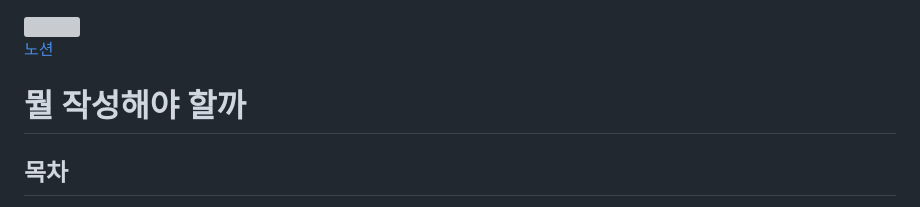
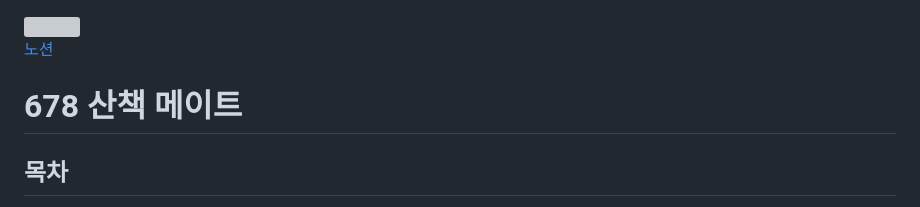
Before and after one commit to ming9ne/678, a Markdown page: README.md, the part around the change. Rendered like a GitHub page; grey boxes are pictures that could not be loaded.

```diff
--- a/README.md
+++ b/README.md
@@ -3,7 +3,7 @@
 
 [노션](https://www.notion.so/678-a00e001a30254db1b99d082ae94a67dc)
 
-# 뭘 작성해야 할까
+# 678 산책 메이트
 
 ## 목차
 - [프로젝트소개](#프로젝트소개)
```
